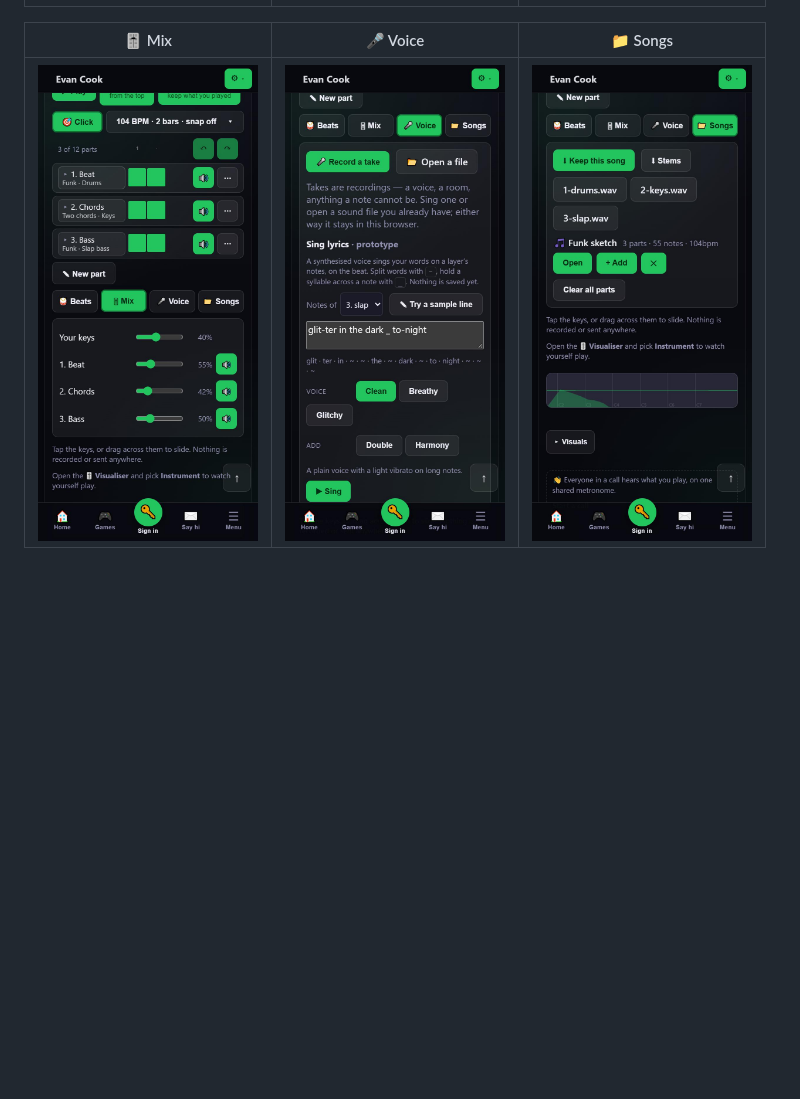
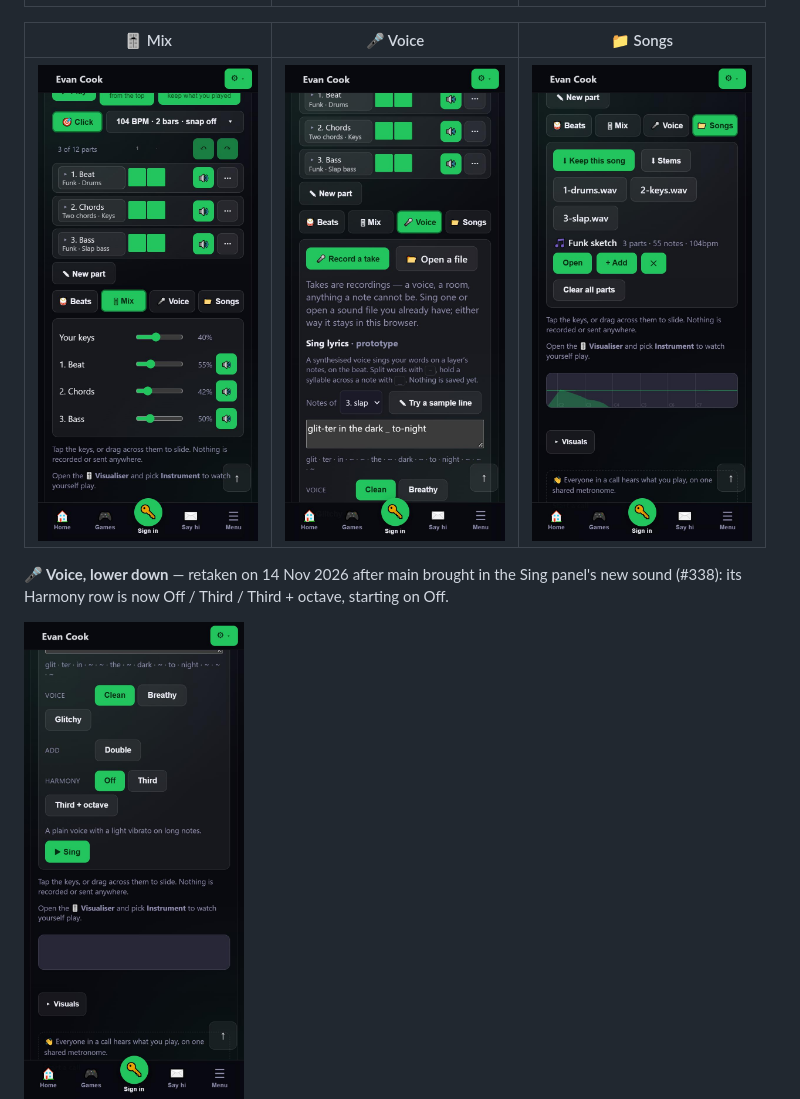
Before and after one commit to justanothertree/yaya, a Markdown page: docs/2026-11-14-instrument-layout-built.md, the part around the change. Rendered like a GitHub page; pictures changed too: docs/2026-11-14-instrument-layout-built/phone-voice-sing.jpg (added), docs/2026-11-14-instrument-layout-built/phone-voice.jpg; blank space fills up the shorter version.

Commit message:
docs(instrument): the voice screens, retaken after the sing panel's new sound
Main brought in #338: the Sing panel now sings with the late vibrato
and the light room, and its Harmony is Off / Third / Third + octave.
This branch puts the Sing panel inside the Voice tool, so the Voice
screenshot was the one the merge made out of date.

- phone-voice.jpg is retaken at 375: the tool row with Voice open, the
  takes, and the start of Sing lyrics.
- phone-voice-sing.jpg is new: lower down, the Voice, Add and Harmony
  rows, with Off chosen, and Sing.

The other six screens show nothing the merge changed.

Checked on the merged head:
- All 4,768 tests pass.
- The Voice tool renders the new Harmony row from its inline Sing
  panel.
- The page loads with the same console as main. The one "Uncaught"
  there also appears on a build without this branch, after the
  Cloudflare beacon is refused on localhost, and not on the live site.

Co-Authored-By: Claude Opus 5.5 <noreply@anthropic.com>

```diff
--- a/docs/2026-11-14-instrument-layout-built.md
+++ b/docs/2026-11-14-instrument-layout-built.md
@@ -109,6 +109,11 @@ is 800px wide because the pane scales a 1440 page down to fit.
 | -------------------------------------------------------------------------------------------------------------------------------------------------- | ---------------------------------------------------------------------------------------------------------------------------------------- | ------------------------------------------------------------------------------------------------------------------------------------------------------------------ |
 | <img src="2026-11-14-instrument-layout-built/phone-mix.jpg" width="220" alt="Mix open under the parts: your keys and each part's volume and mute"> | <img src="2026-11-14-instrument-layout-built/phone-voice.jpg" width="220" alt="Voice open: Record a take, Open a file, and Sing lyrics"> | <img src="2026-11-14-instrument-layout-built/phone-songs.jpg" width="220" alt="Songs open: Keep this song, Stems with three WAVs, one kept song, Clear all parts"> |
 
+**🎤 Voice, lower down** — retaken on 14 Nov 2026 after main brought in the Sing panel's new sound
+(#338): its Harmony row is now Off / Third / Third + octave, starting on Off.
+
+<img src="2026-11-14-instrument-layout-built/phone-voice-sing.jpg" width="220" alt="Voice, lower down: Voice, Add and the new Harmony row with Off chosen, then Sing">
+
 <img src="2026-11-14-instrument-layout-built/desktop.jpg" width="800" alt="Desktop at 1440: the play bar on one row, the song with each part's volume on its row, the four tools, and Visuals beside it">
 
 ## How it was checked
```
